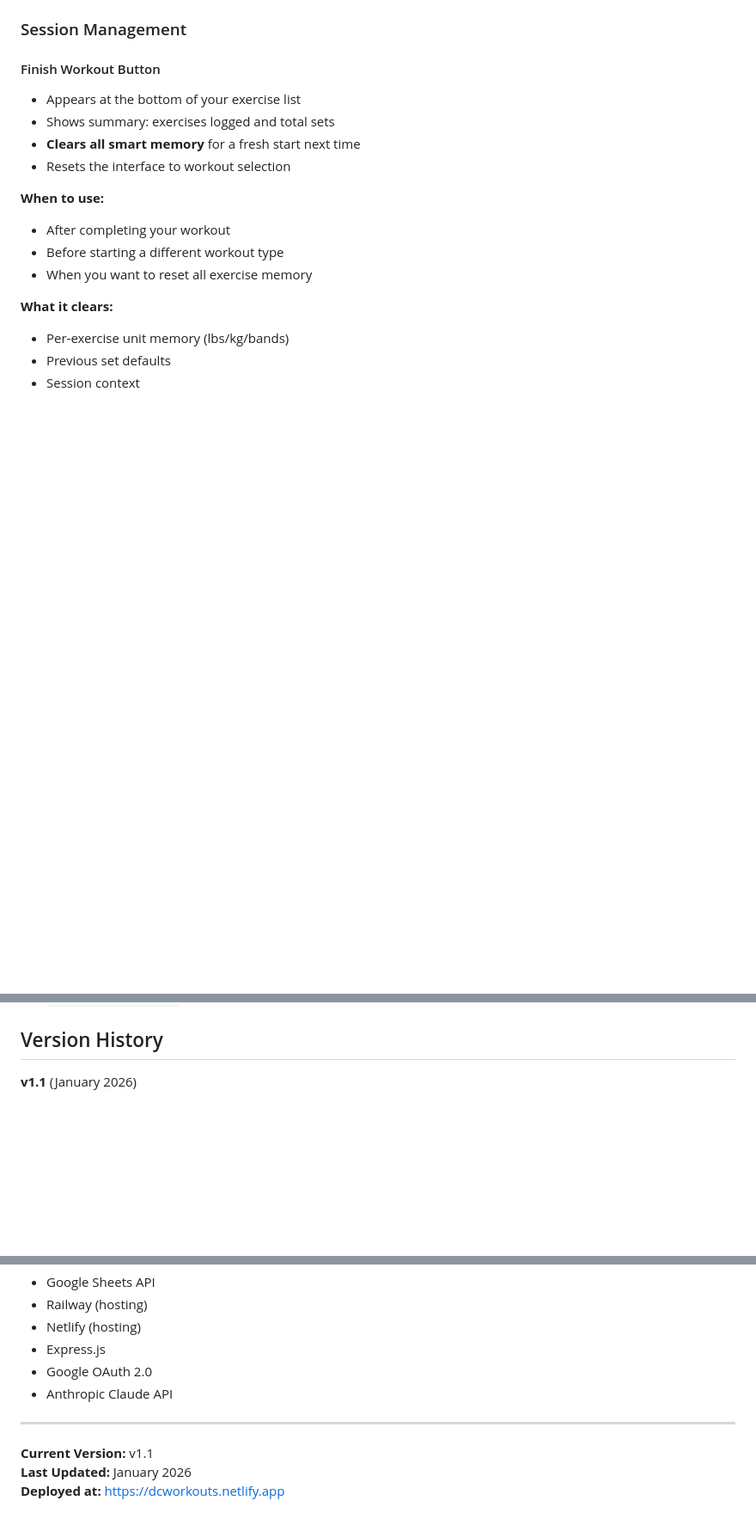
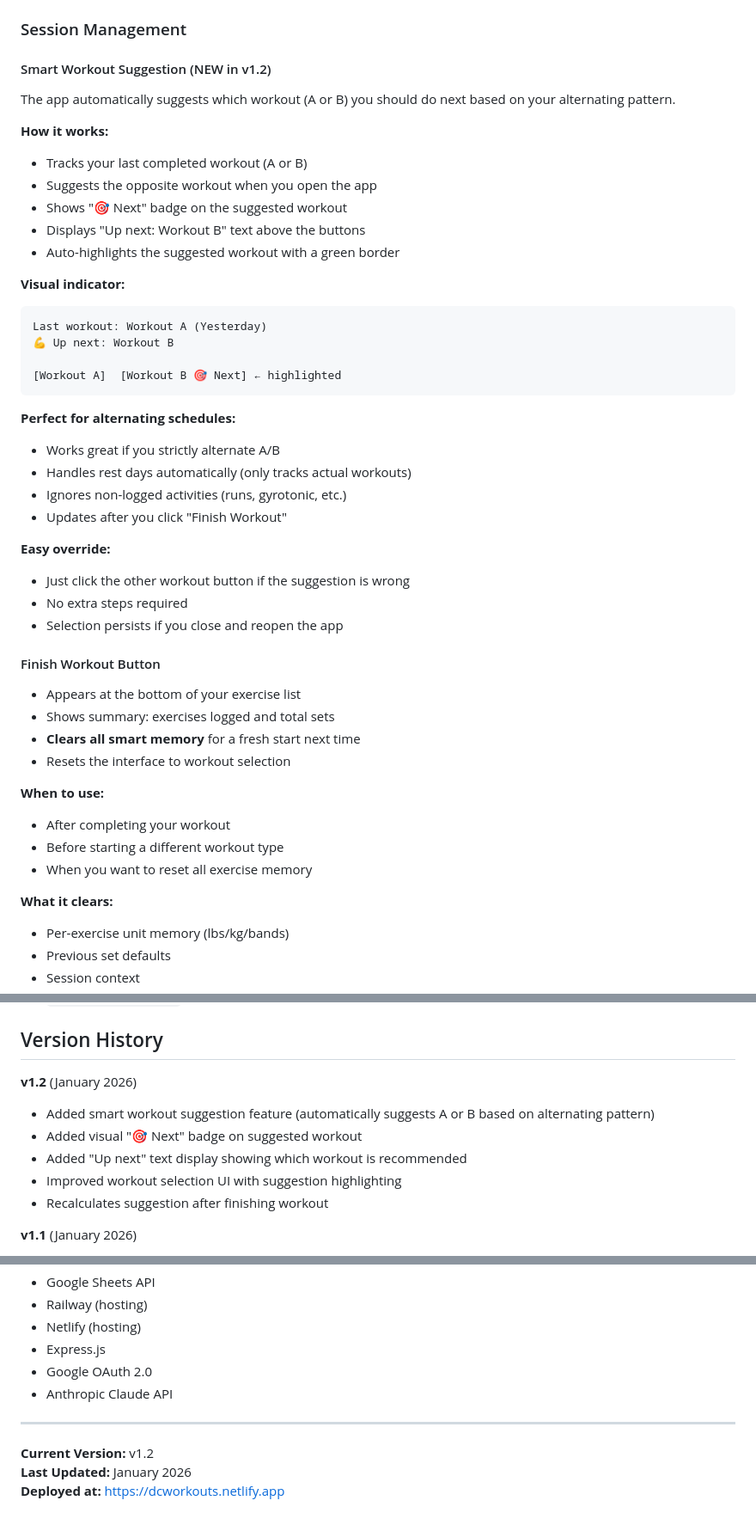
Before and after one commit to extraface/workout-tracker-backend, a Markdown page: README.md, 3 parts joined by grey strips. Shown at 86% size. GitHub-like rendering; blank space fills up the shorter version.

````diff
--- a/README.md
+++ b/README.md
@@ -175,6 +176,36 @@ This confirms what will be used if you leave the field blank.
 - Helps you track your progress through the workout
 
 ### Session Management
+
+#### Smart Workout Suggestion (NEW in v1.2)
+
+The app automatically suggests which workout (A or B) you should do next based on your alternating pattern.
+
+**How it works:**
+- Tracks your last completed workout (A or B)
+- Suggests the opposite workout when you open the app
+- Shows "🎯 Next" badge on the suggested workout
+- Displays "Up next: Workout B" text above the buttons
+- Auto-highlights the suggested workout with a green border
+
+**Visual indicator:**
+```
+Last workout: Workout A (Yesterday)
+💪 Up next: Workout B
+
+[Workout A]  [Workout B 🎯 Next] ← highlighted
+```
+
+**Perfect for alternating schedules:**
+- Works great if you strictly alternate A/B
+- Handles rest days automatically (only tracks actual workouts)
+- Ignores non-logged activities (runs, gyrotonic, etc.)
+- Updates after you click "Finish Workout"
+
+**Easy override:**
+- Just click the other workout button if the suggestion is wrong
+- No extra steps required
+- Selection persists if you close and reopen the app
 
 #### Finish Workout Button
 - Appears at the bottom of your exercise list
@@ -491,6 +522,13 @@ Log each exercise separately as you complete it. The app shows:
 
 ## Version History
 
+**v1.2** (January 2026)
+- Added smart workout suggestion feature (automatically suggests A or B based on alternating pattern)
+- Added visual "🎯 Next" badge on suggested workout
+- Added "Up next" text display showing which workout is recommended
+- Improved workout selection UI with suggestion highlighting
+- Recalculates suggestion after finishing workout
+
 **v1.1** (January 2026)
 - Added visual progress indicators (grayed out completed exercises, highlighted current exercise)
 - Added set counter badges showing X/3 sets
@@ -536,6 +574,6 @@ Built with:
 
 ---
 
-**Current Version:** v1.1
+**Current Version:** v1.2
 **Last Updated:** January 2026
 **Deployed at:** https://dcworkouts.netlify.app
````
Also changed, not shown: other parts of README.md (+1 -0 lines).
